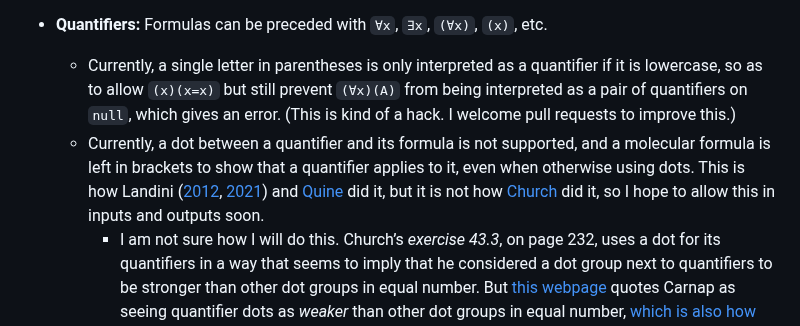
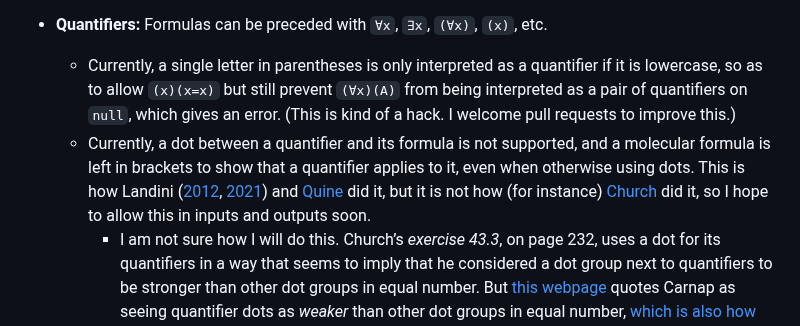
Before and after one commit to thiagovscoelho/dots_brackets_converter, a Markdown page: README.md, the part around the change. Rendered like a GitHub page.

Commit message:
Readme: for instance

```diff
--- a/README.md
+++ b/README.md
@@ -14,7 +14,7 @@ The program supports conversion between dot and bracket punctuation of logical f
 
 + **Quantifiers:** Formulas can be preceded with `∀x`, `∃x`, `(∀x)`, `(x)`, etc.
     + Currently, a single letter in parentheses is only interpreted as a quantifier if it is lowercase, so as to allow `(x)(x=x)` but still prevent `(∀x)(A)` from being interpreted as a pair of quantifiers on `null`, which gives an error. (This is kind of a hack. I welcome pull requests to improve this.)
-    + Currently, a dot between a quantifier and its formula is not supported, and a molecular formula is left in brackets to show that a quantifier applies to it, even when otherwise using dots. This is how Landini ([2012](https://link.springer.com/book/10.1057/9780230360150), [2021](https://link.springer.com/book/10.1007/978-3-030-66356-8)) and [Quine](https://www.hup.harvard.edu/books/9780674554511) did it, but it is not how [Church](https://archive.org/details/introductiontoma0000chur) did it, so I hope to allow this in inputs and outputs soon.
+    + Currently, a dot between a quantifier and its formula is not supported, and a molecular formula is left in brackets to show that a quantifier applies to it, even when otherwise using dots. This is how Landini ([2012](https://link.springer.com/book/10.1057/9780230360150), [2021](https://link.springer.com/book/10.1007/978-3-030-66356-8)) and [Quine](https://www.hup.harvard.edu/books/9780674554511) did it, but it is not how (for instance) [Church](https://archive.org/details/introductiontoma0000chur) did it, so I hope to allow this in inputs and outputs soon.
         + I am not sure how I will do this. Church’s *exercise 43.3*, on page 232, uses a dot for its quantifiers in a way that seems to imply that he considered a dot group next to quantifiers to be stronger than other dot groups in equal number. But [this webpage](https://richardzach.org/2006/07/dots-as-brackets-in-formulas/) quotes Carnap as seeing quantifier dots as *weaker* than other dot groups in equal number, [which is also how PM did it](https://plato.stanford.edu/entries/pm-notation/dots.html).
         + Actually, it seems Church only ever used a single dot, and (according to his page 42) it seems he *always* considered a dot to be stronger than all other dots to its right. So it seems either quantifier dots are weaker, as in Carnap or PM, or all dots are stronger than dots to their right (and only single dots are ever used, as in Church), or we might allow (in brackets-to-dots conversion) an ecumenical option where quantifier dot groups are always made explicitly of a different number than other dot groups (not in the literature, but would seem easier to read for newbies).
         + It is unclear what these conventions imply, if anything, for the issue of molecular negation, on which see below.
```
